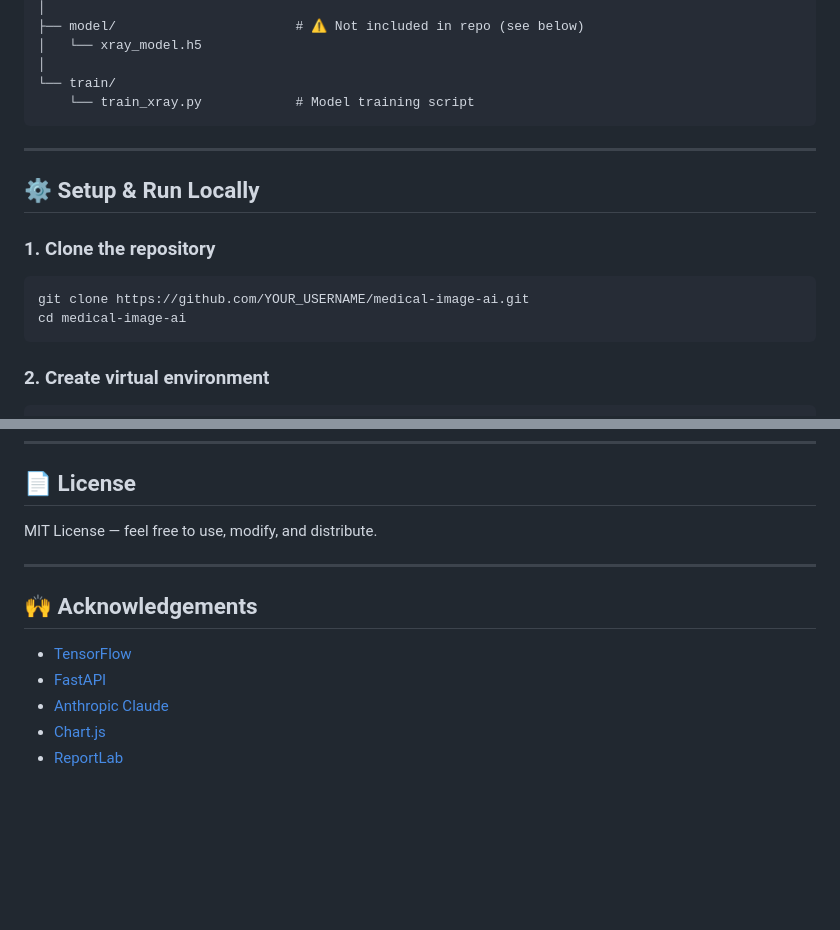
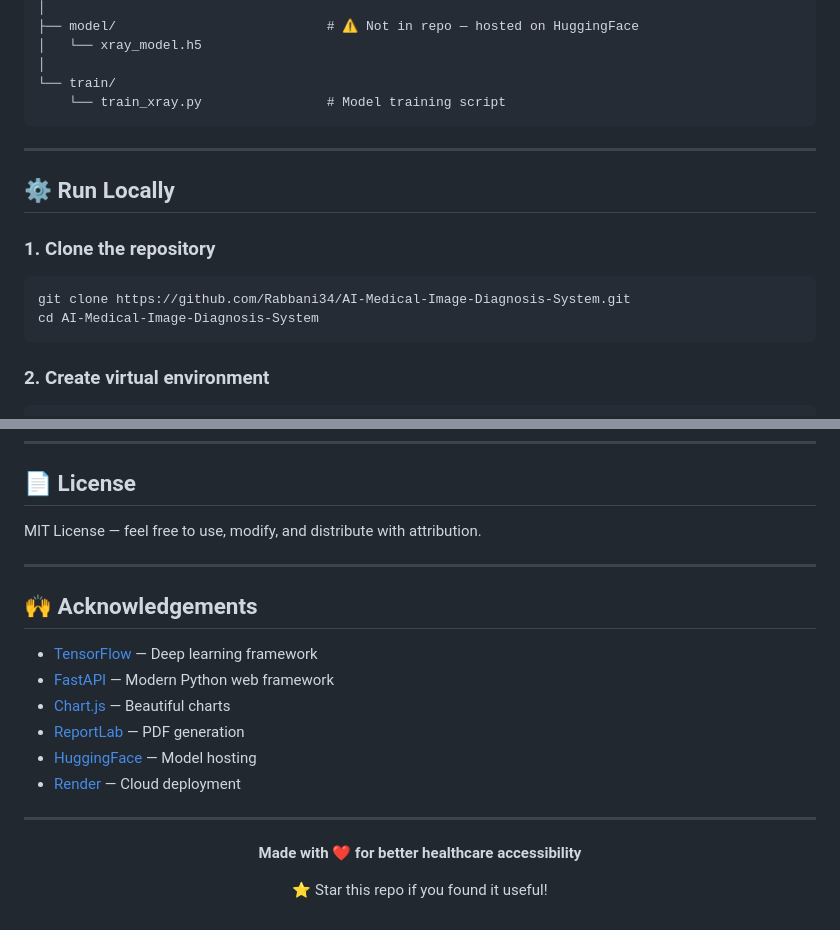
Before and after one commit to Rabbani34/AI-Medical-Image-Diagnosis-System, a Markdown page: README.md, 2 parts joined by grey strips. GitHub-like rendering; blank space fills up the shorter version.

````diff
--- a/README.md
+++ b/README.md
@@ -59,19 +90,19 @@ medical_image_ai/
 │
-├── model/                       # ⚠ Not included in repo (see below)
+├── model/                           # ⚠ Not in repo — hosted on HuggingFace
 │   └── xray_model.h5
 │
 └── train/
-    └── train_xray.py            # Model training script
+    └── train_xray.py                # Model training script
 ```
 
 ---
 
-## ⚙️ Setup & Run Locally
+## ⚙️ Run Locally
 
 ### 1. Clone the repository
 ```bash
-git clone https://github.com/YOUR_USERNAME/medical-image-ai.git
-cd medical-image-ai
+git clone https://github.com/Rabbani34/AI-Medical-Image-Diagnosis-System.git
+cd AI-Medical-Image-Diagnosis-System
 ```
 
 ### 2. Create virtual environment
@@ -176,14 +191,24 @@ Always consult a licensed healthcare professional for medical decisions.
 
 ## 📄 License
 
-MIT License — feel free to use, modify, and distribute.
+MIT License — feel free to use, modify, and distribute with attribution.
 
 ---
 
 ## 🙌 Acknowledgements
 
-- [TensorFlow](https://www.tensorflow.org/)
-- [FastAPI](https://fastapi.tiangolo.com/)
-- [Anthropic Claude](https://www.anthropic.com/)
-- [Chart.js](https://www.chartjs.org/)
-- [ReportLab](https://www.reportlab.com/)
+- [TensorFlow](https://www.tensorflow.org/) — Deep learning framework
+- [FastAPI](https://fastapi.tiangolo.com/) — Modern Python web framework
+- [Chart.js](https://www.chartjs.org/) — Beautiful charts
+- [ReportLab](https://www.reportlab.com/) — PDF generation
+- [HuggingFace](https://huggingface.co/) — Model hosting
+- [Render](https://render.com/) — Cloud deployment
+
+---
+
+<div align="center">
+
+**Made with ❤️ for better healthcare accessibility**
+
+⭐ Star this repo if you found it useful!
+
````
Also changed, not shown: other parts of README.md (+93 -77 lines).
